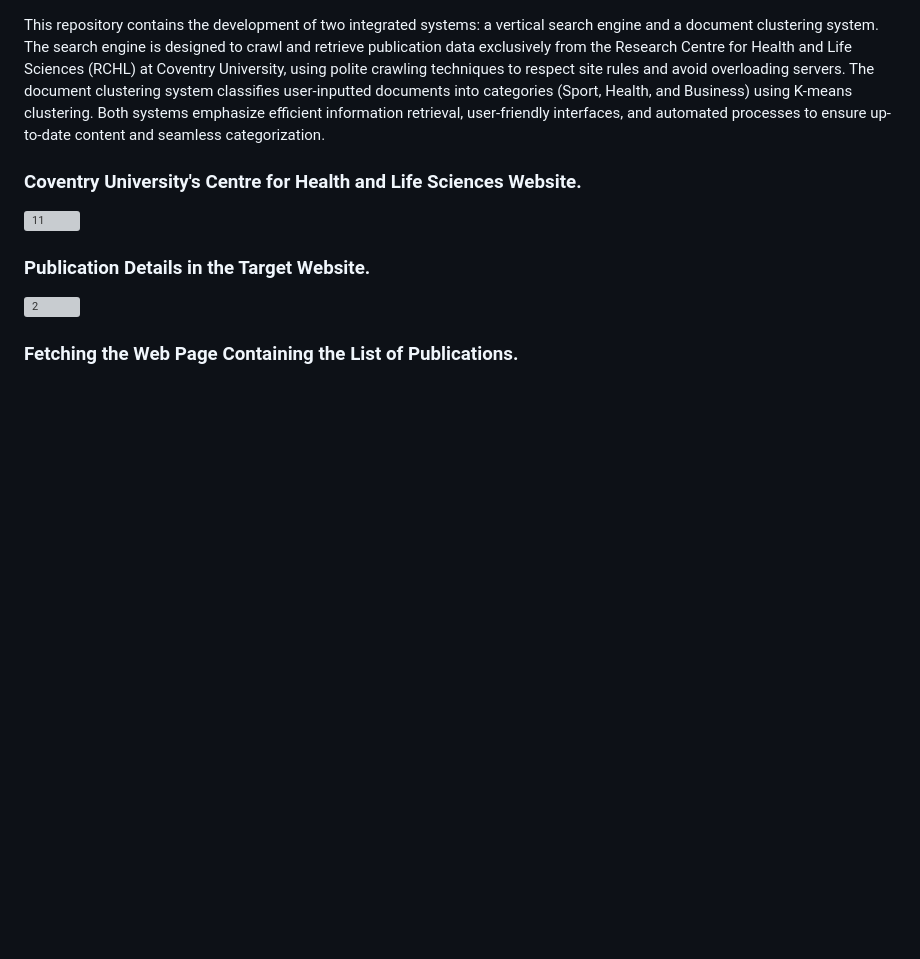
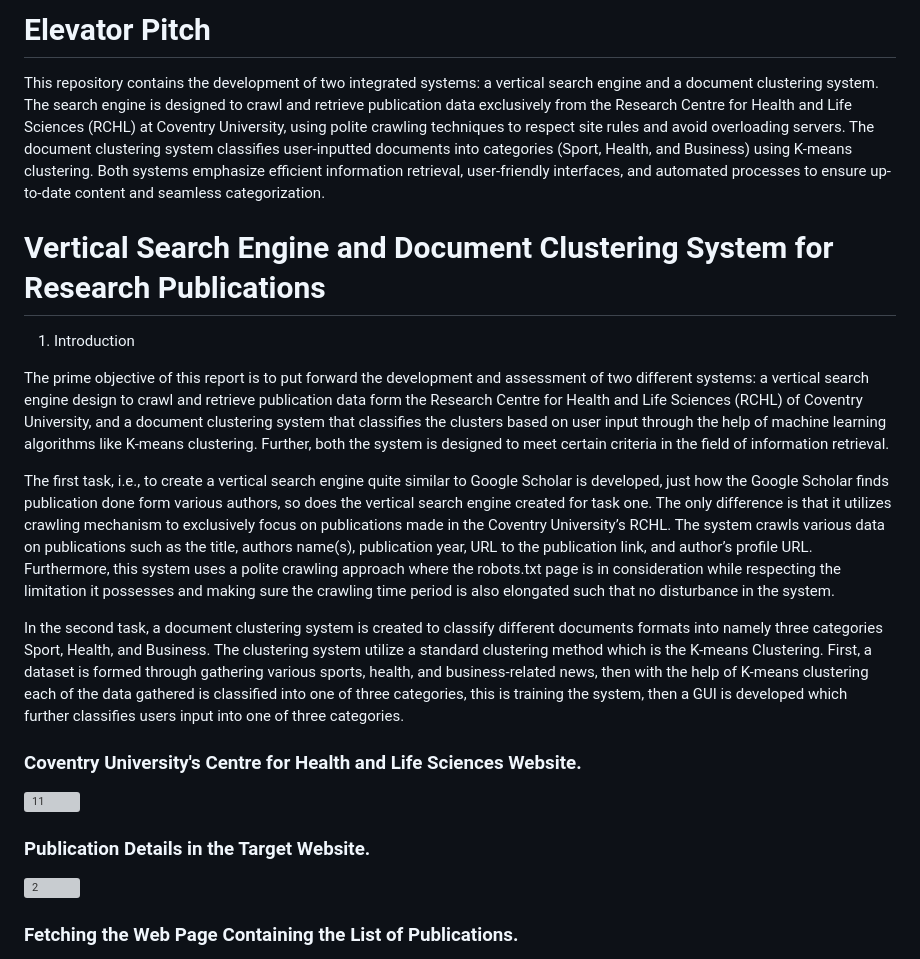
Before and after one commit to UmangaNiroula/Information-Retrieval, a Markdown page: README.md, the part around the change. GitHub-like rendering; blank space fills up the shorter version; grey boxes are pictures that could not be loaded.

```diff
--- a/README.md
+++ b/README.md
@@ -1,4 +1,15 @@
+# Elevator Pitch
 This repository contains the development of two integrated systems: a vertical search engine and a document clustering system. The search engine is designed to crawl and retrieve publication data exclusively from the Research Centre for Health and Life Sciences (RCHL) at Coventry University, using polite crawling techniques to respect site rules and avoid overloading servers. The document clustering system classifies user-inputted documents into categories (Sport, Health, and Business) using K-means clustering. Both systems emphasize efficient information retrieval, user-friendly interfaces, and automated processes to ensure up-to-date content and seamless categorization.
+
+# Vertical Search Engine and Document Clustering System for Research Publications
+
+1.	Introduction
+
+The prime objective of this report is to put forward the development and assessment of two different systems: a vertical search engine design to crawl and retrieve publication data form the Research Centre for Health and Life Sciences (RCHL) of Coventry University, and a document clustering system that classifies the clusters based on user input through the help of machine learning algorithms like K-means clustering. Further, both the system is designed to meet certain criteria in the field of information retrieval.
+
+The first task, i.e., to create a vertical search engine quite similar to Google Scholar is developed, just how the Google Scholar finds publication done form various authors, so does the vertical search engine created for task one. The only difference is that it utilizes crawling mechanism to exclusively focus on publications made in the Coventry University’s RCHL. The system crawls various data on publications such as the title, authors name(s), publication year, URL to the publication link, and author’s profile URL. Furthermore, this system uses a polite crawling approach where the robots.txt page is in consideration while respecting the limitation it possesses and making sure the crawling time period is also elongated such that no disturbance in the system.
+
+In the second task, a document clustering system is created to classify different documents formats into namely three categories Sport, Health, and Business. The clustering system utilize a standard clustering method which is the K-means Clustering. First, a dataset is formed through gathering various sports, health, and business-related news, then with the help of K-means clustering each of the data gathered is classified into one of three categories, this is training the system, then a GUI is developed which further classifies users input into one of three categories.
 
 ### Coventry University's Centre for Health and Life Sciences Website.
 
```
